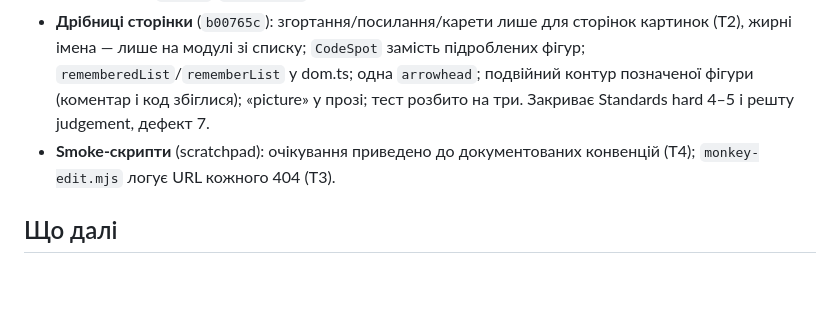
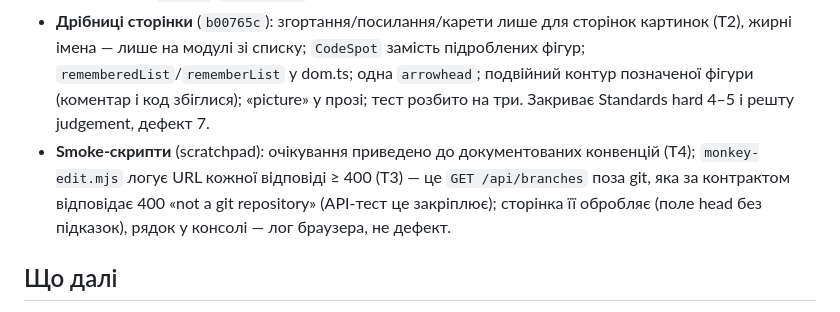
Before and after one commit to Ivlad003/archdiff, a Markdown page: docs/review-2026-10-20.md, the part around the change. GitHub-like rendering; blank space fills up the shorter version.

Commit message:
Name the 400 the editor's monkey saw: the branches outside git, by contract
Co-Authored-By: Claude Fable 5.1 <noreply@anthropic.com>

```diff
--- a/docs/review-2026-10-20.md
+++ b/docs/review-2026-10-20.md
@@ -129,7 +129,7 @@ Verified as implemented (no finding): `as=` select with canvas/3D/markdown/code
 - **Позначки перед hubs/fold, предмет лишається, причина там, де обрізання не діє** (`d5fd665`): порядок кроків конвеєра змінено (views-спека оновлена); `changedFilesOnly(…, subject)` тримає предмет виду; сітки/flowchart/timeline/compare лишаються цілими з приміткою; поза git — «the changed files could not be told apart» і `views --changed` з усім списком, exit 0; безфайлові фігури — до нерухомої точки; `counted` замість ручної множини; `changed` через таблицю опцій у `/api/views` і `views` CLI; `reviewOf` — ревю раз на аналіз і refs. Закриває Spec missing 3, «looks wrong» 3, Standards hard 3, Design дефекти 6, 9 і тертя про подвійне review.
 - **draw.io за спільними looks** (`0579880`): власні лише контури й шрифти; кольори, штрих і товщина позначки — з `lookOf`/`lineStroke`. Закриває Standards hard 1.
 - **Дрібниці сторінки** (`b00765c`): згортання/посилання/карети лише для сторінок картинок (T2), жирні імена — лише на модулі зі списку; `CodeSpot` замість підроблених фігур; `rememberedList`/`rememberList` у dom.ts; одна `arrowhead`; подвійний контур позначеної фігури (коментар і код збіглися); «picture» у прозі; тест розбито на три. Закриває Standards hard 4–5 і решту judgement, дефект 7.
-- **Smoke-скрипти** (scratchpad): очікування приведено до документованих конвенцій (T4); `monkey-edit.mjs` логує URL кожного 404 (T3).
+- **Smoke-скрипти** (scratchpad): очікування приведено до документованих конвенцій (T4); `monkey-edit.mjs` логує URL кожної відповіді ≥ 400 (T3) — це `GET /api/branches` поза git, яка за контрактом відповідає 400 «not a git repository» (API-тест це закріплює); сторінка її обробляє (поле head без підказок), рядок у консолі — лог браузера, не дефект.
 
 ## Що далі
 
```
